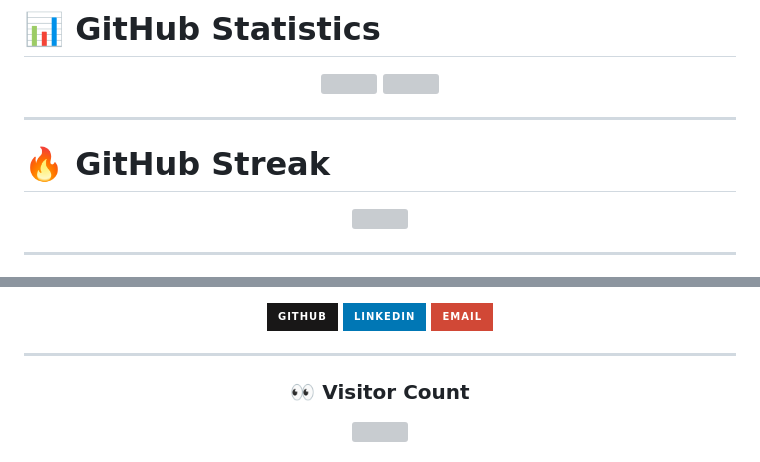
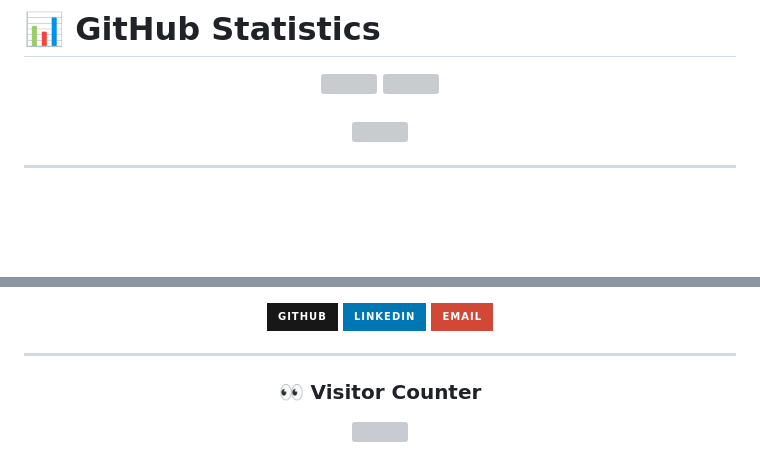
Before and after one commit to shahrulimrandev-source/shahrulimrandev-source, a Markdown page: README.md, 2 parts joined by grey strips. Drawn GitHub-style; badges without logos; blank space fills up the shorter version; grey boxes are pictures that could not be loaded.

```diff
--- a/README.md
+++ b/README.md
@@ -75,9 +156,7 @@ const shahrul = {
 
 </div>
 
----
-
-# 🔥 GitHub Streak
+<br>
 
 <div align="center">
 
@@ -218,7 +251,7 @@ Node.js         █████████░░░░░░░░░░░ 45%
 
 <div align="center">
 
-### 👀 Visitor Count
+### 👀 Visitor Counter
 
 ![](https://komarev.com/ghpvc/?username=shahrulimrandev-source&color=blue)
 
```
Also changed, not shown: other parts of README.md (+131 -94 lines).
